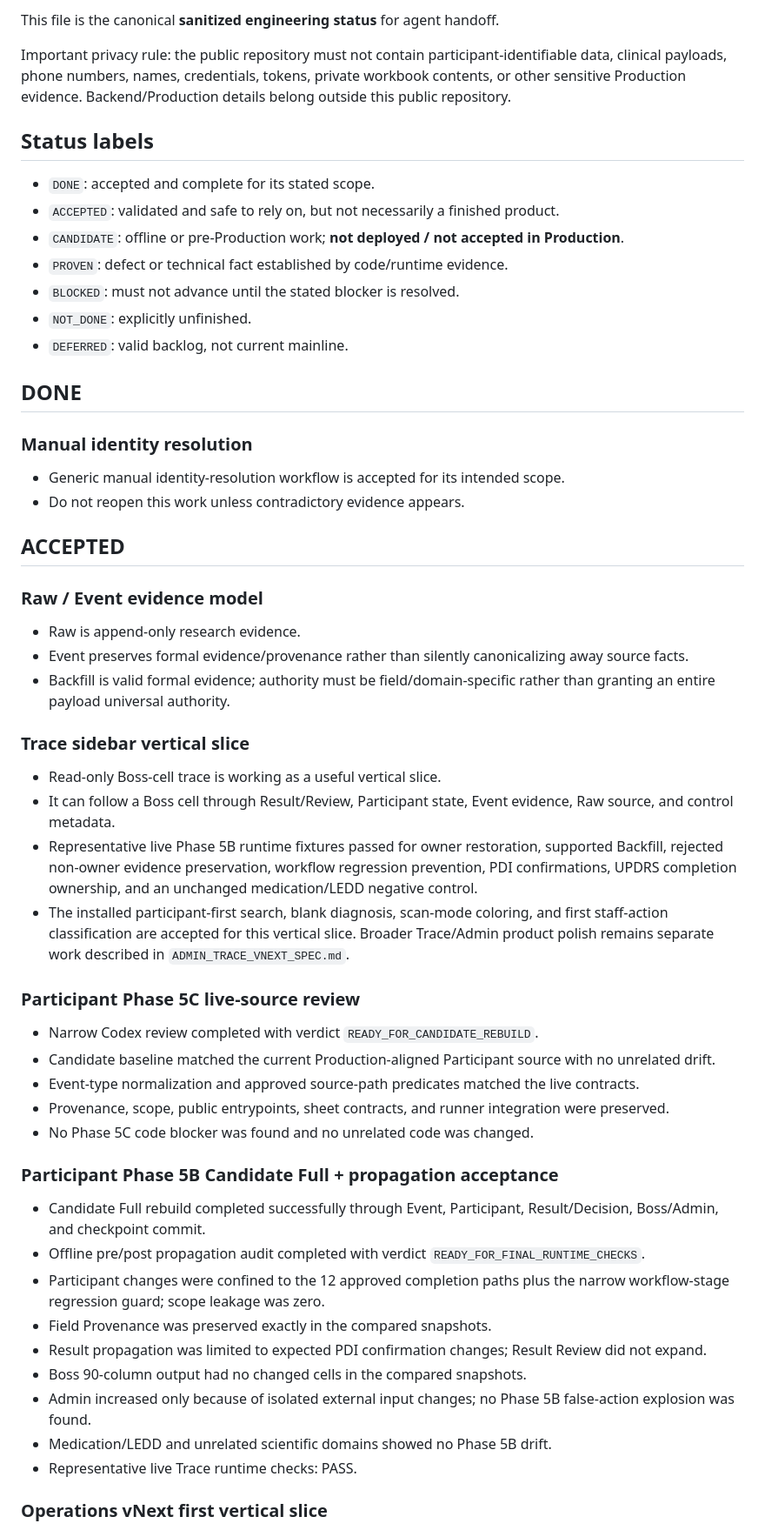
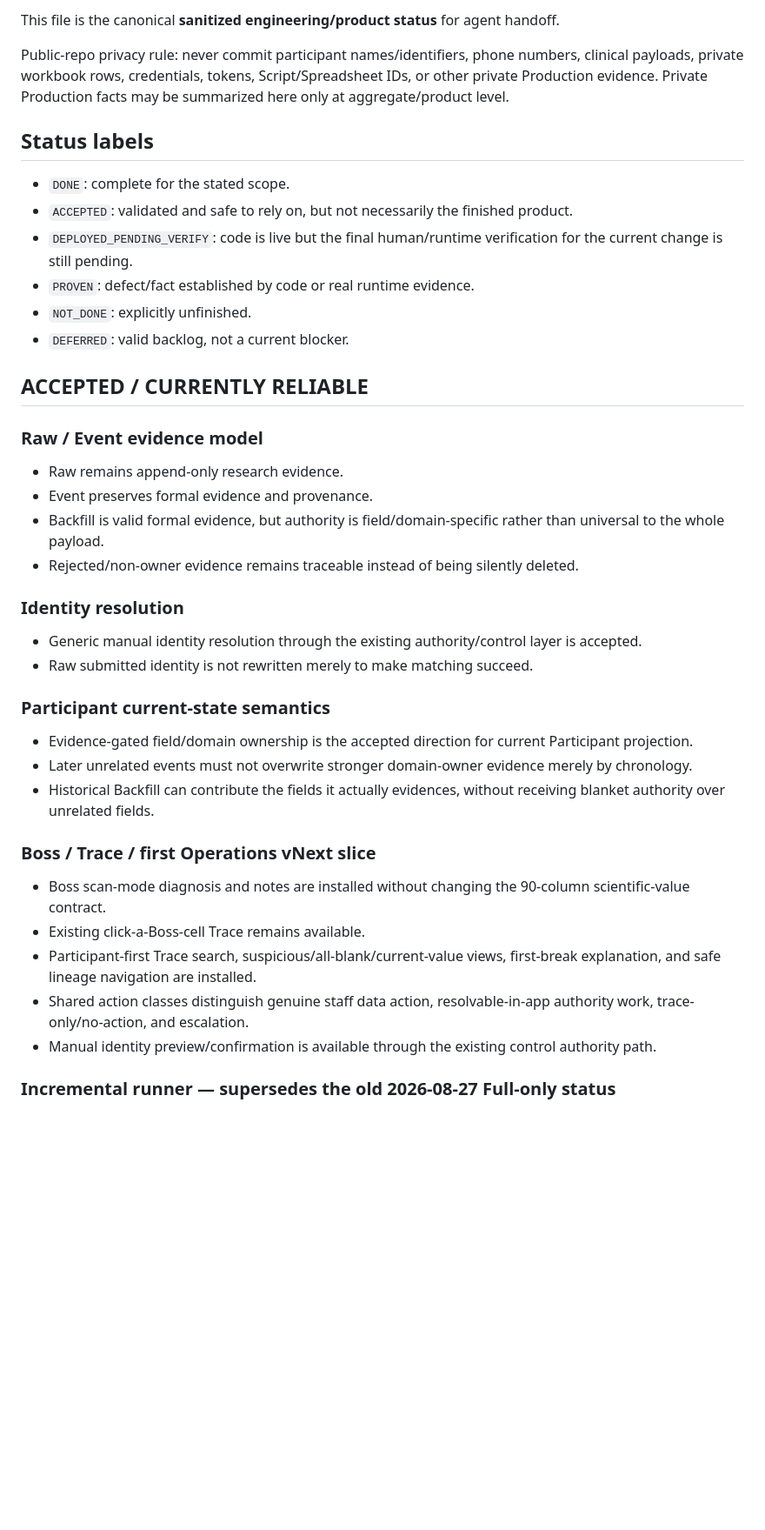
Before and after one commit to Tiutmattiu/Apathy, a Markdown page: CURRENT_STATUS.md, the part around one of its changes. Shown at 87% size. Rendered like a GitHub page; blank space fills up the shorter version.

Commit message:
docs: refresh Apathy status for Sep 1

```diff
--- a/CURRENT_STATUS.md
+++ b/CURRENT_STATUS.md
@@ -4,59 +4,44 @@ Last updated: 2026-08-27
 
-This file is the canonical **sanitized engineering status** for agent handoff.
+This file is the canonical **sanitized engineering/product status** for agent handoff.
 
-Important privacy rule: the public repository must not contain participant-identifiable data, clinical payloads, phone numbers, names, credentials, tokens, private workbook contents, or other sensitive Production evidence. Backend/Production details belong outside this public repository.
+Public-repo privacy rule: never commit participant names/identifiers, phone numbers, clinical payloads, private workbook rows, credentials, tokens, Script/Spreadsheet IDs, or other private Production evidence. Private Production facts may be summarized here only at aggregate/product level.
 
 ## Status labels
 
-- `DONE`: accepted and complete for its stated scope.
-- `ACCEPTED`: validated and safe to rely on, but not necessarily a finished product.
-- `CANDIDATE`: offline or pre-Production work; **not deployed / not accepted in Production**.
-- `PROVEN`: defect or technical fact established by code/runtime evidence.
-- `BLOCKED`: must not advance until the stated blocker is resolved.
+- `DONE`: complete for the stated scope.
+- `ACCEPTED`: validated and safe to rely on, but not necessarily the finished product.
+- `DEPLOYED_PENDING_VERIFY`: code is live but the final human/runtime verification for the current change is still pending.
+- `PROVEN`: defect/fact established by code or real runtime evidence.
 - `NOT_DONE`: explicitly unfinished.
-- `DEFERRED`: valid backlog, not current mainline.
+- `DEFERRED`: valid backlog, not a current blocker.
 
-## DONE
-
-### Manual identity resolution
-
-- Generic manual identity-resolution workflow is accepted for its intended scope.
-- Do not reopen this work unless contradictory evidence appears.
-
-## ACCEPTED
+## ACCEPTED / CURRENTLY RELIABLE
 
 ### Raw / Event evidence model
 
-- Raw is append-only research evidence.
-- Event preserves formal evidence/provenance rather than silently canonicalizing away source facts.
-- Backfill is valid formal evidence; authority must be field/domain-specific rather than granting an entire payload universal authority.
+- Raw remains append-only research evidence.
+- Event preserves formal evidence and provenance.
+- Backfill is valid formal evidence, but authority is field/domain-specific rather than universal to the whole payload.
+- Rejected/non-owner evidence remains traceable instead of being silently deleted.
 
-### Trace sidebar vertical slice
+### Identity resolution
 
-- Read-only Boss-cell trace is working as a useful vertical slice.
-- It can follow a Boss cell through Result/Review, Participant state, Event evidence, Raw source, and control metadata.
-- Representative live Phase 5B runtime fixtures passed for owner restoration, supported Backfill, rejected non-owner evidence preservation, workflow regression prevention, PDI confirmations, UPDRS completion ownership, and an unchanged medication/LEDD negative control.
-- The installed participant-first search, blank diagnosis, scan-mode coloring, and first staff-action classification are accepted for this vertical slice. Broader Trace/Admin product polish remains separate work described in `ADMIN_TRACE_VNEXT_SPEC.md`.
+- Generic manual identity resolution through the existing authority/control layer is accepted.
+- Raw submitted identity is not rewritten merely to make matching succeed.
 
-### Participant Phase 5C live-source review
+### Participant current-state semantics
 
-- Narrow Codex review completed with verdict `READY_FOR_CANDIDATE_REBUILD`.
-- Candidate baseline matched the current Production-aligned Participant source with no unrelated drift.
-- Event-type normalization and approved source-path predicates matched the live contracts.
-- Provenance, scope, public entrypoints, sheet contracts, and runner integration were preserved.
-- No Phase 5C code blocker was found and no unrelated code was changed.
+- Evidence-gated field/domain ownership is the accepted direction for current Participant projection.
+- Later unrelated events must not overwrite stronger domain-owner evidence merely by chronology.
+- Historical Backfill can contribute the fields it actually evidences, without receiving blanket authority over unrelated fields.
 
-### Participant Phase 5B Candidate Full + propagation acceptance
+### Boss / Trace / first Operations vNext slice
 
-- Candidate Full rebuild completed successfully through Event, Participant, Result/Decision, Boss/Admin, and checkpoint commit.
-- Offline pre/post propagation audit completed with verdict `READY_FOR_FINAL_RUNTIME_CHECKS`.
-- Participant changes were confined to the 12 approved completion paths plus the narrow workflow-stage regression guard; scope leakage was zero.
-- Field Provenance was preserved exactly in the compared snapshots.
-- Result propagation was limited to expected PDI confirmation changes; Result Review did not expand.
-- Boss 90-column output had no changed cells in the compared snapshots.
-- Admin increased only because of isolated external input changes; no Phase 5B false-action explosion was found.
-- Medication/LEDD and unrelated scientific domains showed no Phase 5B drift.
-- Representative live Trace runtime checks: PASS.
+- Boss scan-mode diagnosis and notes are installed without changing the 90-column scientific-value contract.
+- Existing click-a-Boss-cell Trace remains available.
+- Participant-first Trace search, suspicious/all-blank/current-value views, first-break explanation, and safe lineage navigation are installed.
+- Shared action classes distinguish genuine staff data action, resolvable-in-app authority work, trace-only/no-action, and escalation.
+- Manual identity preview/confirmation is available through the existing control authority path.
 
-### Operations vNext first vertical slice
+### Incremental runner — supersedes the old 2026-08-27 Full-only status
 
```
Also changed, not shown: other parts of CURRENT_STATUS.md (+101 -129 lines).
